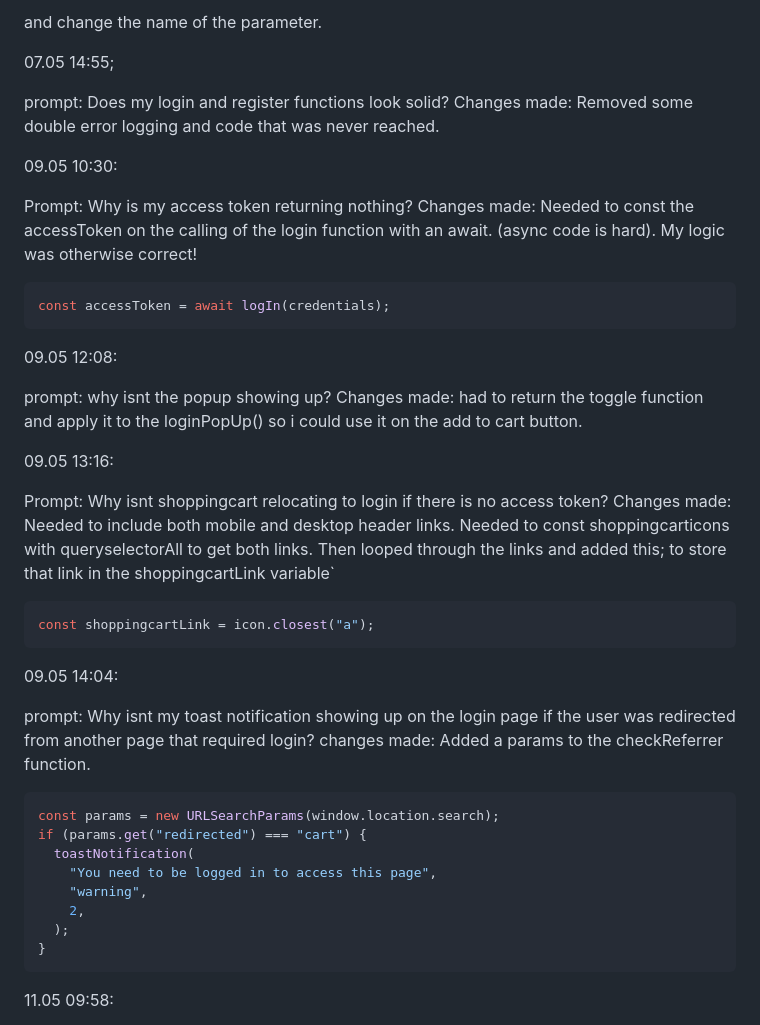
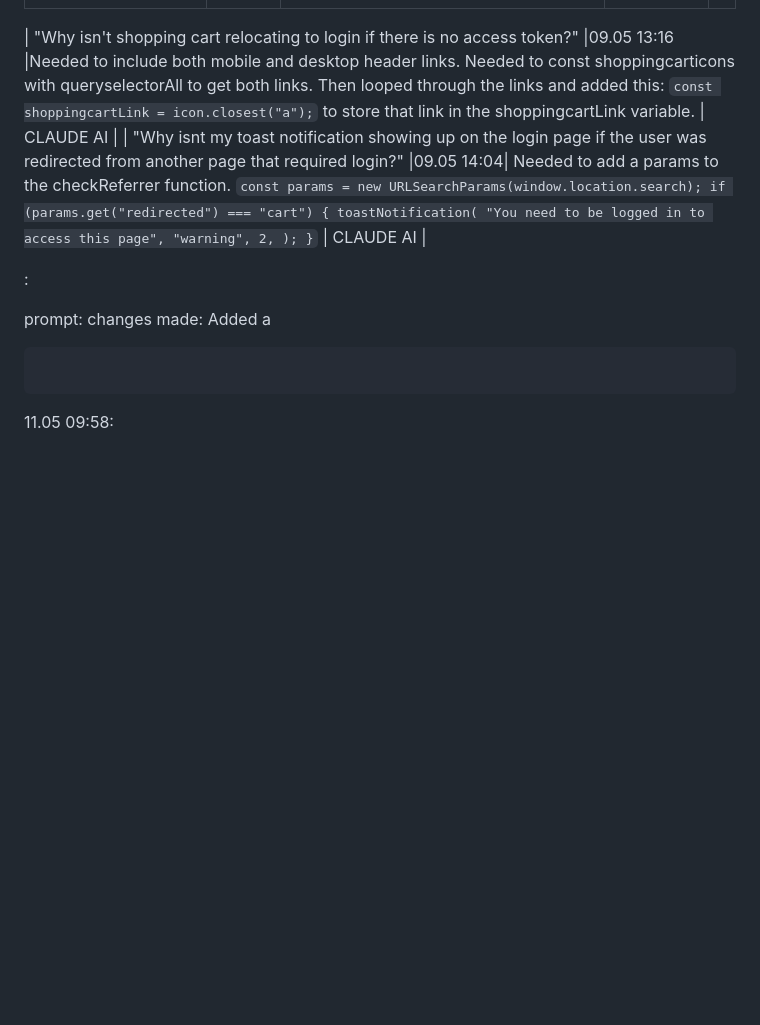
Before and after one commit to IngerMathildeEiklund/exam-project-1, a Markdown page: AI_LOG.md, the part around one of its changes. Rendered like a GitHub page; blank space fills up the shorter version.

````diff
--- a/AI_LOG.md
+++ b/AI_LOG.md
@@ -64,42 +21,19 @@ iconImg.src = messageIcons[iconIndex];
-and change the name of the parameter.
-
-07.05 14:55;
-
-prompt: Does my login and register functions look solid? Changes made: Removed some double error logging and code that was never reached.
-
-09.05 10:30:
-
-Prompt: Why is my access token returning nothing? Changes made: Needed to const the accessToken on the calling of the login function with an await. (async code is hard). My logic was otherwise correct!
-
-```js
-const accessToken = await logIn(credentials);
-```
-
-09.05 12:08:
-
-prompt: why isnt the popup showing up? Changes made: had to return the toggle function and apply it to the loginPopUp() so i could use it on the add to cart button.
-
-09.05 13:16:
-
-Prompt: Why isnt shoppingcart relocating to login if there is no access token? Changes made: Needed to include both mobile and desktop header links. Needed to const shoppingcarticons with queryselectorAll to get both links. Then looped through the links and added this; to store that link in the shoppingcartLink variable`
-
-```js
-const shoppingcartLink = icon.closest("a");
-```
-
-09.05 14:04:
-
-prompt: Why isnt my toast notification showing up on the login page if the user was redirected from another page that required login? changes made: Added a params to the checkReferrer function.
-
-```js
-const params = new URLSearchParams(window.location.search);
+| "Why isn't shopping cart relocating to login if there is no access token?" |09.05 13:16 |Needed to include both mobile and desktop header links. Needed to const shoppingcarticons with queryselectorAll to get both links. Then looped through the links and added this: `const shoppingcartLink = icon.closest("a");` to store that link in the shoppingcartLink variable. | CLAUDE AI |
+| "Why isnt my toast notification showing up on the login page if the user was redirected from another page that required login?" |09.05 14:04| Needed to add a params to the checkReferrer function. `const params = new URLSearchParams(window.location.search);
 if (params.get("redirected") === "cart") {
   toastNotification(
     "You need to be logged in to access this page",
     "warning",
     2,
   );
-}
+}` | CLAUDE AI |
+
+:
+
+prompt: changes made: Added a
+
+```js
+
 ```
 
 11.05 09:58:
````
Also changed, not shown: other parts of AI_LOG.md (+17 -60 lines).
